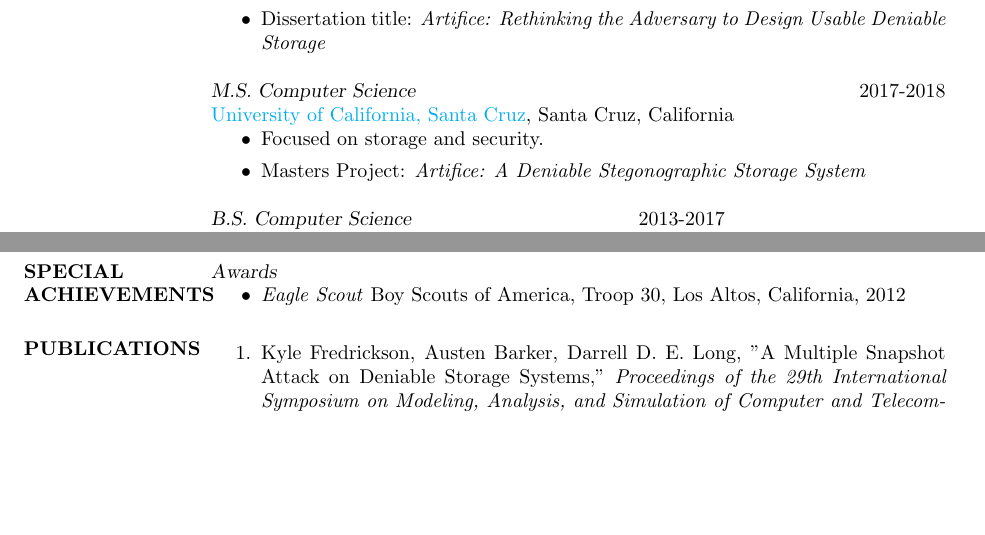
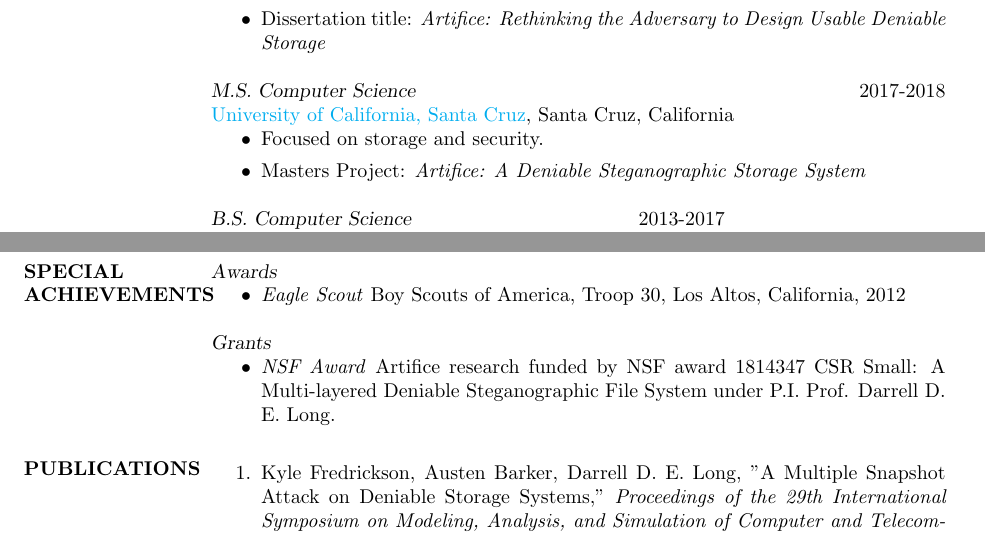
Before and after one commit to atbarker/curriculum-vitae, a LaTeX CV (cv/austenbarker-cv.tex): two parts of pages 1 and 2 of 2, joined at a grey line, cut so that both start at the same text, the shorter picture padded with empty space. Compiled offline with pdfLaTeX.

Commit message:
tweaked it

```diff
--- a/cv/austenbarker-cv.tex
+++ b/cv/austenbarker-cv.tex
@@ -79,7 +79,7 @@ direction of Professor Darrell D. E. Long.
 \href{http://www.ucsc.edu}{University of California, Santa Cruz}, Santa Cruz, California
 \begin{itemize}
 \item Focused on storage and security.
-\item Masters Project: \emph{Artifice: A Deniable Stegonographic Storage System}
+\item Masters Project: \emph{Artifice: A Deniable Steganographic Storage System}
 \end{itemize}
 
 {\sl B.S. Computer Science} \hfil 2013-2017 \\
@@ -133,6 +133,10 @@ Immediate Insight, Los Altos, California
 \begin{itemize}
 \item \emph{Eagle Scout} Boy Scouts of America, Troop 30, Los Altos, California, 2012
 \end{itemize}
+{\sl Grants}
+\begin{itemize}
+\item \emph{NSF Award} Artifice research funded by NSF award #1814347 CSR Small: A Multi-layered Deniable Steganographic File System under P.I. Prof. Darrell D. E. Long.
+\end{itemize}
 
 %\bigskip
 %\moveleft 1.3\hoffset\centerline{\large\bf Activities at Eindhoven Univ. of Technology (TU/e)}
```
Also changed, not shown: resume/austenbarker-resume-v2.tex (+1 -1 lines).
